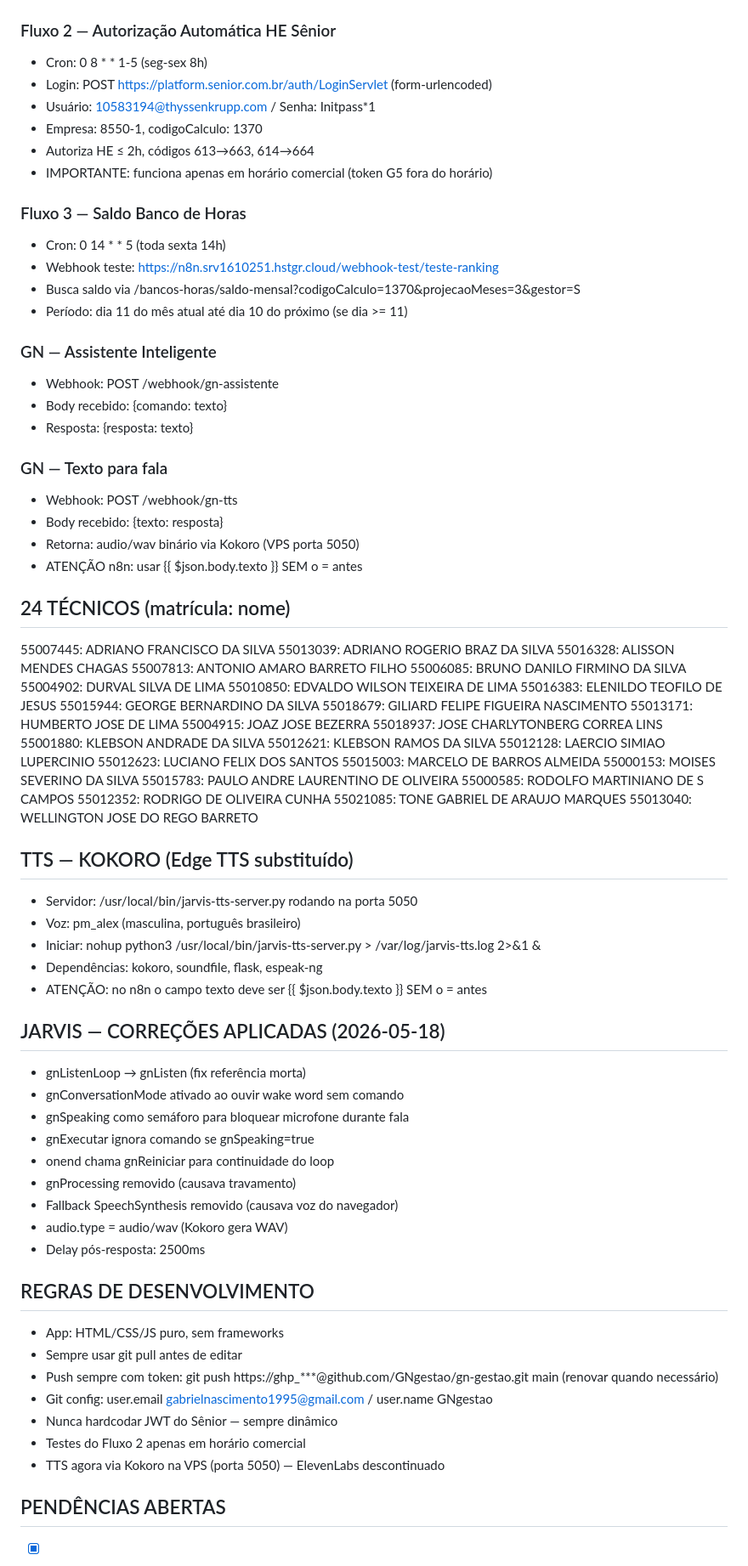
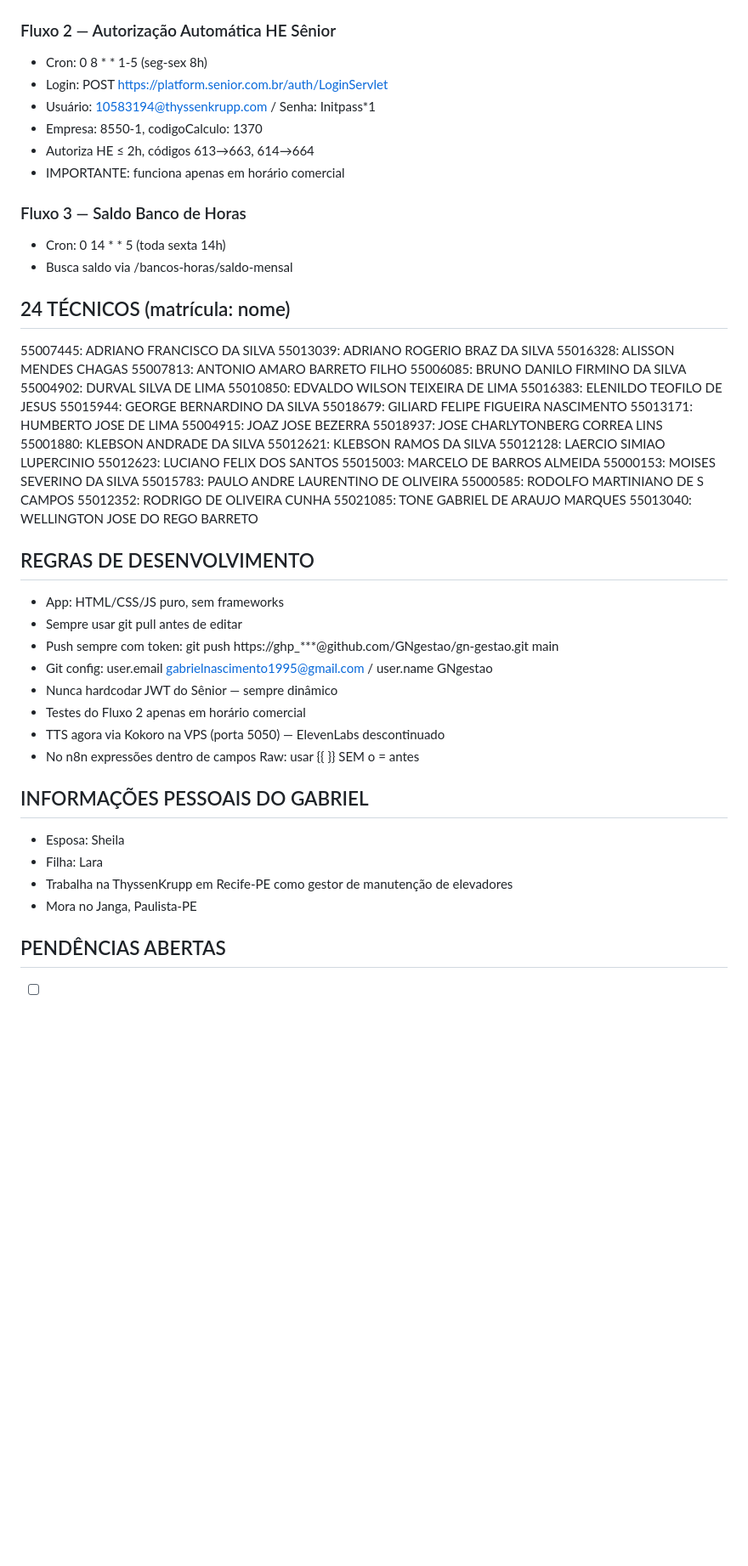
Before and after one commit to GNgestao/gn-gestao, a Markdown page: CLAUDE.md, the part around one of its changes. Shown at 85% size. Rendered like a GitHub page; blank space fills up the shorter version.

```diff
--- a/CLAUDE.md
+++ b/CLAUDE.md
@@ -52,28 +106,15 @@ Rede neural animada. GN no centro, módulos ao redor flutuando. Fundo estrelado
 
 ### Fluxo 2 — Autorização Automática HE Sênior
 - Cron: 0 8 * * 1-5 (seg-sex 8h)
-- Login: POST https://platform.senior.com.br/auth/LoginServlet (form-urlencoded)
+- Login: POST https://platform.senior.com.br/auth/LoginServlet
 - Usuário: 10583194@thyssenkrupp.com / Senha: Initpass*1
 - Empresa: 8550-1, codigoCalculo: 1370
 - Autoriza HE ≤ 2h, códigos 613→663, 614→664
-- IMPORTANTE: funciona apenas em horário comercial (token G5 fora do horário)
+- IMPORTANTE: funciona apenas em horário comercial
 
 ### Fluxo 3 — Saldo Banco de Horas
 - Cron: 0 14 * * 5 (toda sexta 14h)
-- Webhook teste: https://n8n.srv1610251.hstgr.cloud/webhook-test/teste-ranking
-- Busca saldo via /bancos-horas/saldo-mensal?codigoCalculo=1370&projecaoMeses=3&gestor=S
-- Período: dia 11 do mês atual até dia 10 do próximo (se dia >= 11)
-
-### GN — Assistente Inteligente
-- Webhook: POST /webhook/gn-assistente
-- Body recebido: {comando: texto}
-- Resposta: {resposta: texto}
-
-### GN — Texto para fala
-- Webhook: POST /webhook/gn-tts
-- Body recebido: {texto: resposta}
-- Retorna: audio/wav binário via Kokoro (VPS porta 5050)
-- ATENÇÃO n8n: usar {{ $json.body.texto }} SEM o = antes
+- Busca saldo via /bancos-horas/saldo-mensal
 
 ## 24 TÉCNICOS (matrícula: nome)
 55007445: ADRIANO FRANCISCO DA SILVA
@@ -101,31 +142,20 @@ Rede neural animada. GN no centro, módulos ao redor flutuando. Fundo estrelado
 55021085: TONE GABRIEL DE ARAUJO MARQUES
 55013040: WELLINGTON JOSE DO REGO BARRETO
 
-## TTS — KOKORO (Edge TTS substituído)
-- Servidor: /usr/local/bin/jarvis-tts-server.py rodando na porta 5050
-- Voz: pm_alex (masculina, português brasileiro)
-- Iniciar: nohup python3 /usr/local/bin/jarvis-tts-server.py > /var/log/jarvis-tts.log 2>&1 &
-- Dependências: kokoro, soundfile, flask, espeak-ng
-- ATENÇÃO: no n8n o campo texto deve ser {{ $json.body.texto }} SEM o = antes
-
-## JARVIS — CORREÇÕES APLICADAS (2026-05-18)
-- gnListenLoop → gnListen (fix referência morta)
-- gnConversationMode ativado ao ouvir wake word sem comando
-- gnSpeaking como semáforo para bloquear microfone durante fala
-- gnExecutar ignora comando se gnSpeaking=true
-- onend chama gnReiniciar para continuidade do loop
-- gnProcessing removido (causava travamento)
-- Fallback SpeechSynthesis removido (causava voz do navegador)
-- audio.type = audio/wav (Kokoro gera WAV)
-- Delay pós-resposta: 2500ms
-
 ## REGRAS DE DESENVOLVIMENTO
 - App: HTML/CSS/JS puro, sem frameworks
 - Sempre usar git pull antes de editar
-- Push sempre com token: git push https://ghp_***@github.com/GNgestao/gn-gestao.git main (renovar quando necessário)
+- Push sempre com token: git push https://ghp_***@github.com/GNgestao/gn-gestao.git main
 - Git config: user.email gabrielnascimento1995@gmail.com / user.name GNgestao
 - Nunca hardcodar JWT do Sênior — sempre dinâmico
 - Testes do Fluxo 2 apenas em horário comercial
 - TTS agora via Kokoro na VPS (porta 5050) — ElevenLabs descontinuado
+- No n8n expressões dentro de campos Raw: usar {{ }} SEM o = antes
+
+## INFORMAÇÕES PESSOAIS DO GABRIEL
+- Esposa: Sheila
+- Filha: Lara
+- Trabalha na ThyssenKrupp em Recife-PE como gestor de manutenção de elevadores
+- Mora no Janga, Paulista-PE
 
 ## PENDÊNCIAS ABERTAS
```
Also changed, not shown: other parts of CLAUDE.md (+72 -22 lines).
